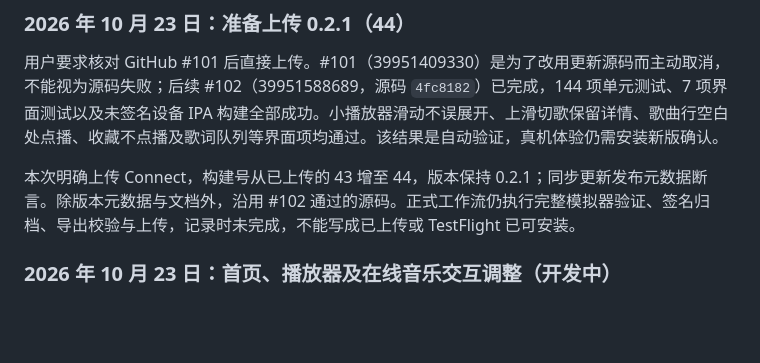
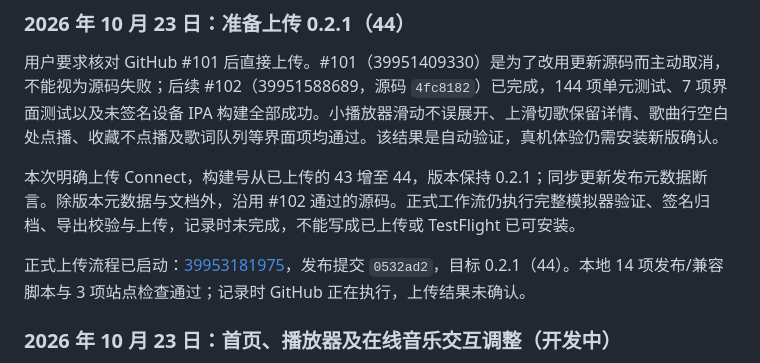
Before and after one commit to luolihao-ios/musical-system, a Markdown page: docs/项目进度.md, the part around the change. GitHub-like rendering; blank space fills up the shorter version.

Commit message:
记录构建44正式上传流程

```diff
--- a/docs/项目进度.md
+++ b/docs/项目进度.md
@@ -17,6 +17,8 @@
 用户要求核对 GitHub #101 后直接上传。#101（39951409330）是为了改用更新源码而主动取消，不能视为源码失败；后续 #102（39951588689，源码 `4fc8182`）已完成，144 项单元测试、7 项界面测试以及未签名设备 IPA 构建全部成功。小播放器滑动不误展开、上滑切歌保留详情、歌曲行空白处点播、收藏不点播及歌词队列等界面项均通过。该结果是自动验证，真机体验仍需安装新版确认。
 
 本次明确上传 Connect，构建号从已上传的 43 增至 44，版本保持 0.2.1；同步更新发布元数据断言。除版本元数据与文档外，沿用 #102 通过的源码。正式工作流仍执行完整模拟器验证、签名归档、导出校验与上传，记录时未完成，不能写成已上传或 TestFlight 已可安装。
+
+正式上传流程已启动：[39953181975](https://github.com/luolihao-ios/musical-system/actions/runs/39953181975)，发布提交 `0532ad2`，目标 0.2.1（44）。本地 14 项发布/兼容脚本与 3 项站点检查通过；记录时 GitHub 正在执行，上传结果未确认。
 
 ### 2026 年 10 月 23 日：首页、播放器及在线音乐交互调整（开发中）
 
```
